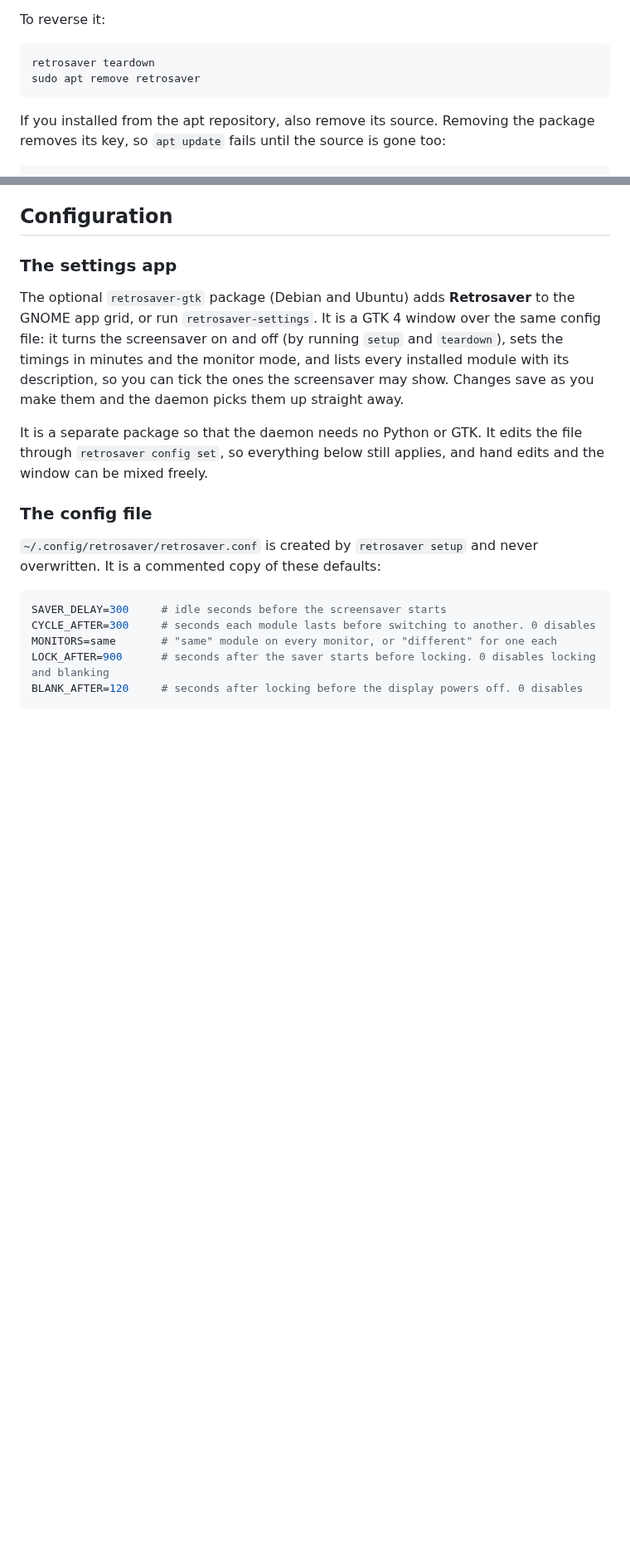
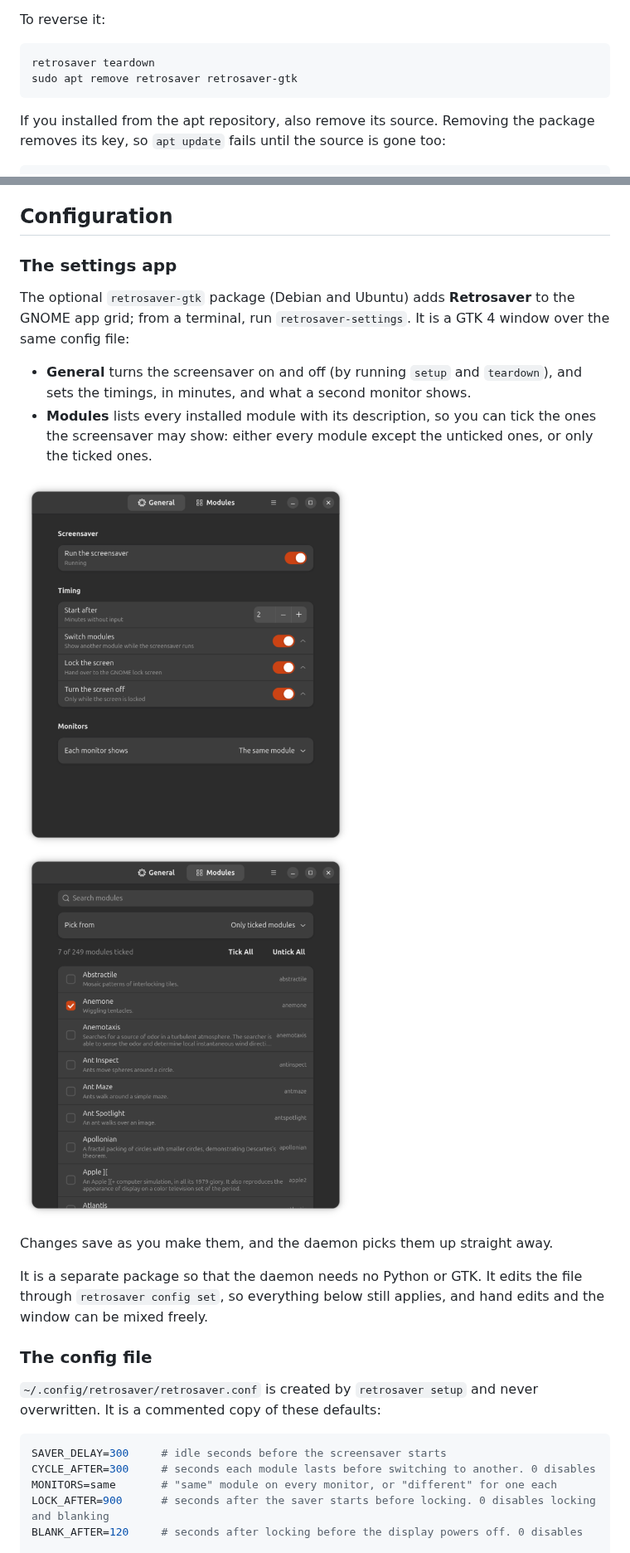
Before and after one commit to c-premus/retrosaver, a Markdown page: README.md, 2 parts joined by grey strips. Shown at 83% size. Rendered like a GitHub page; pictures changed too: docs/screenshots/general.png (added), docs/screenshots/modules.png (added); blank space fills up the shorter version.

````diff
--- a/README.md
+++ b/README.md
@@ -162,7 +165,7 @@ To reverse it:
 
 ```bash
 retrosaver teardown
-sudo apt remove retrosaver
+sudo apt remove retrosaver retrosaver-gtk
 ```
 
 If you installed from the apt repository, also remove its source. Removing the package
@@ -186,12 +189,21 @@ Whether it includes the settings app is up to its maintainer; notes for packager
 ### The settings app
 
 The optional `retrosaver-gtk` package (Debian and Ubuntu) adds **Retrosaver** to the GNOME
-app grid, or run
-`retrosaver-settings`. It is a GTK 4 window over the same config file: it turns the
-screensaver on and off (by running `setup` and `teardown`), sets the timings in minutes and
-the monitor mode, and lists every installed module with its description, so you can tick
-the ones the screensaver may show. Changes save as you make them and the daemon picks them
-up straight away.
+app grid; from a terminal, run `retrosaver-settings`. It is a GTK 4 window over the same
+config file:
+
+- **General** turns the screensaver on and off (by running `setup` and `teardown`), and
+  sets the timings, in minutes, and what a second monitor shows.
+- **Modules** lists every installed module with its description, so you can tick the
+  ones the screensaver may show: either every module except the unticked ones, or only
+  the ticked ones.
+
+<p>
+  <img src="docs/screenshots/general.png" width="400" alt="The General page: a switch to run the screensaver, the start delay, module switching, screen lock and screen-off timings, and the monitor setting">
+  <img src="docs/screenshots/modules.png" width="400" alt="The Modules page: a search box, a choice between all modules except unticked ones and only ticked ones, and the list of modules with descriptions and tick boxes">
+</p>
+
+Changes save as you make them, and the daemon picks them up straight away.
 
 It is a separate package so that the daemon needs no Python or GTK. It edits the file
 through `retrosaver config set`, so everything below still applies, and hand edits and
````
Also changed, not shown: other parts of README.md (+7 -3 lines), CONTRIBUTING.md (+5 -1 lines), 3 other files.
